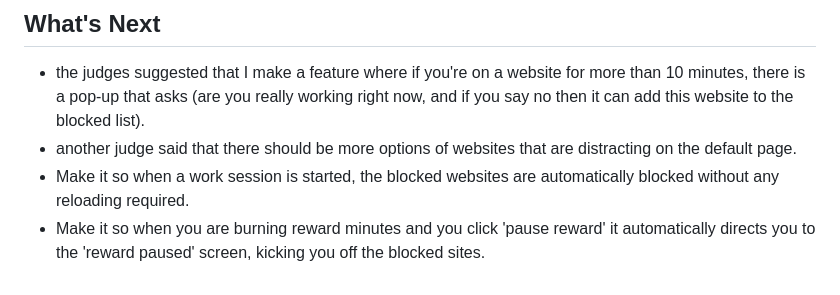
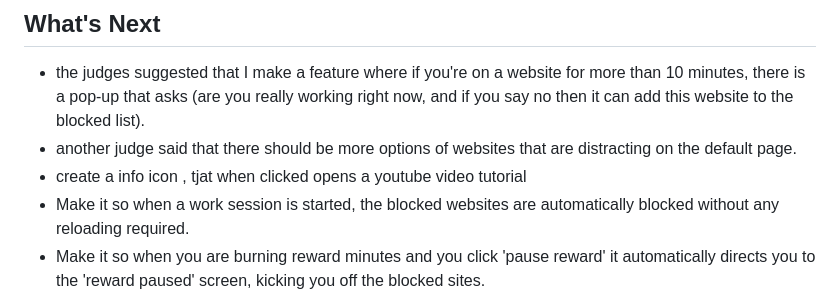
Before and after one commit to jonathan-chamberlin/screentime-blocker, a Markdown page: README.md, the part around the change. Rendered like a GitHub page.

```diff
--- a/README.md
+++ b/README.md
@@ -102,6 +102,7 @@ node server.js
 
 - the judges suggested that I make a feature where if you're on a website for more than 10 minutes, there is a pop-up that asks (are you really working right now, and if you say no then it can add this website to the blocked list).
 - another judge said that there should be more options of websites that are distracting on the default page.
+- create a info icon , tjat when clicked opens a youtube video tutorial
 - Make it so when a work session is started, the blocked websites are automatically blocked without any reloading required.
 - Make it so when you are burning reward minutes and you click 'pause reward' it automatically directs you to the 'reward paused' screen, kicking you off the blocked sites.
 - Wire the frontend leaderboard to the live backend API
```
